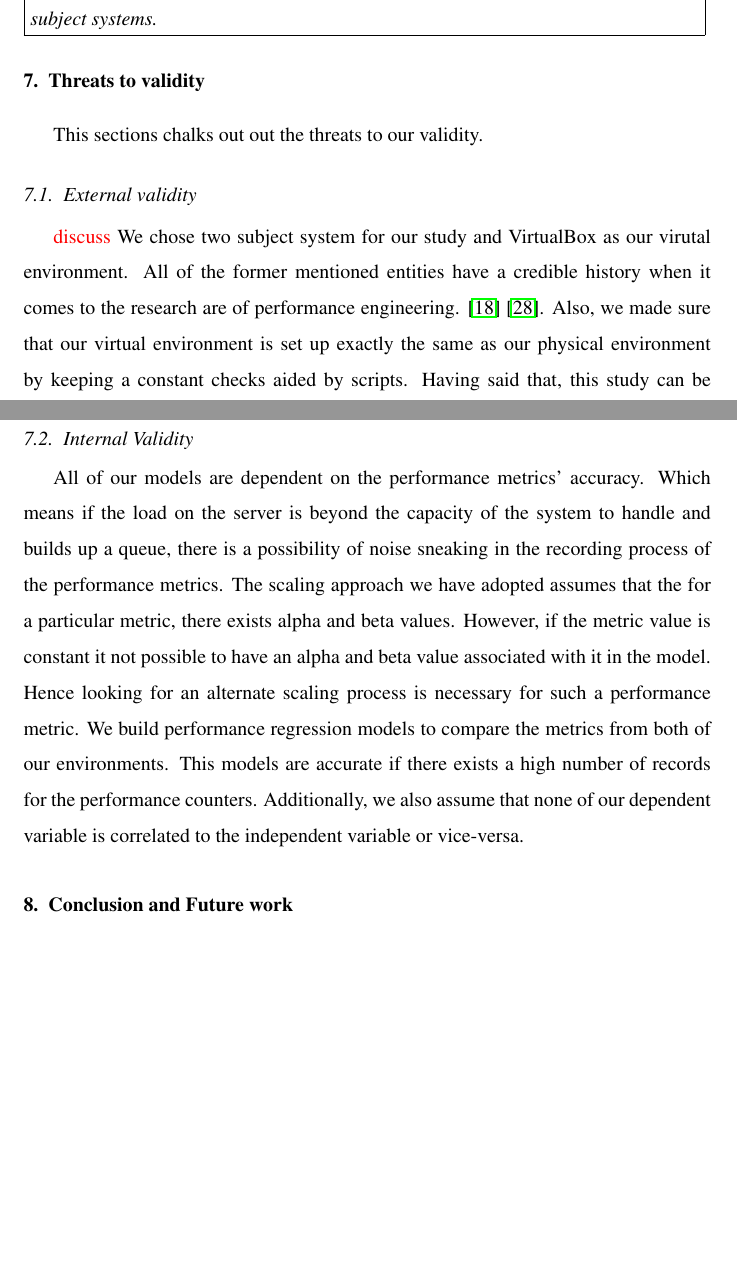
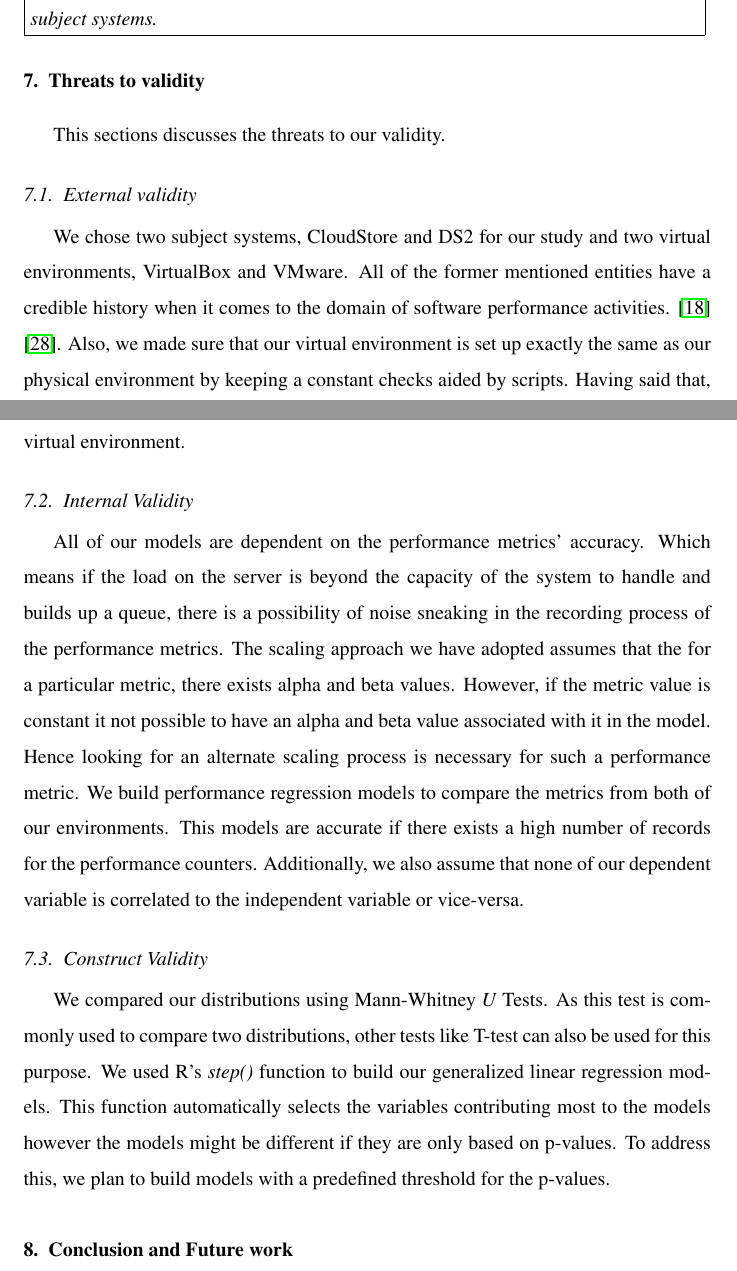
Before and after one commit to moiz28/project_repo, a LaTeX paper (paper/elsarticle-template.tex, which reads paper/threats_to_validity.tex): two parts of pages 26 and 27 of 33, joined at a grey line, cut so that both start at the same text, the shorter picture padded with empty space. Compiled offline with pdfLaTeX.

Commit message:
new_commit

```diff
--- a/paper/threats_to_validity.tex
+++ b/paper/threats_to_validity.tex
@@ -1,10 +1,13 @@
-This sections chalks out out the threats to our validity.
+This sections discusses the threats to our validity.
 \subsection{External validity}
-\textcolor{red}{discuss}
-We chose two subject system for our study and VirtualBox as our virutal environment. All of the former mentioned entities have a credible history when it comes to the research are of performance engineering. \cite{5306331} \cite{Nguyen:2012:ADP:2188286.2188344}. Also, we made sure that our virtual environment is set up exactly the same as our physical environment by keeping a constant checks aided by scripts. Having said that, this study can be boosted by additional subject systems being tested on more than one type of virtual environment.
+We chose two subject systems, CloudStore and DS2 for our study and two virtual environments, VirtualBox and VMware. All of the former mentioned entities have a credible history when it comes to the domain of software performance activities. \cite{5306331} \cite{Nguyen:2012:ADP:2188286.2188344}. Also, we made sure that our virtual environment is set up exactly the same as our physical environment by keeping a constant checks aided by scripts. Having said that, this study can be boosted by additional subject systems being tested in other types of virtual environment.
 
 \subsection{Internal Validity}
 
 All of our models are dependent on the performance metrics' accuracy. Which means if the load on the server is beyond the capacity of the system to handle and builds up a queue, there is a possibility of noise sneaking in the recording process of the performance metrics.
 The scaling approach we have adopted assumes that the for a particular metric, there exists alpha and beta values. However, if the metric value is constant it not possible to have an alpha and beta value associated with it in the model. Hence looking for an alternate scaling process is necessary for such a performance metric.
 We build performance regression models to compare the metrics from both of our environments. This models are accurate if there exists a high number of records for the performance counters. Additionally, we also assume that none of our dependent variable is correlated to the independent variable or vice-versa.
+
+\subsection{Construct Validity}
+We compared our distributions using Mann-Whitney \textit{U} Tests. As this test is commonly used to compare two distributions, other tests like T-test can also be used for this purpose.
+We used R's \textit{step()} function to build our generalized linear regression models. This function automatically selects the variables contributing most to the models however the models might be different if they are only based on p-values. To address this, we plan to build models with a predefined threshold for the p-values.
```
Also changed, not shown: paper/elsarticle-template.pdf, 4 other files.
